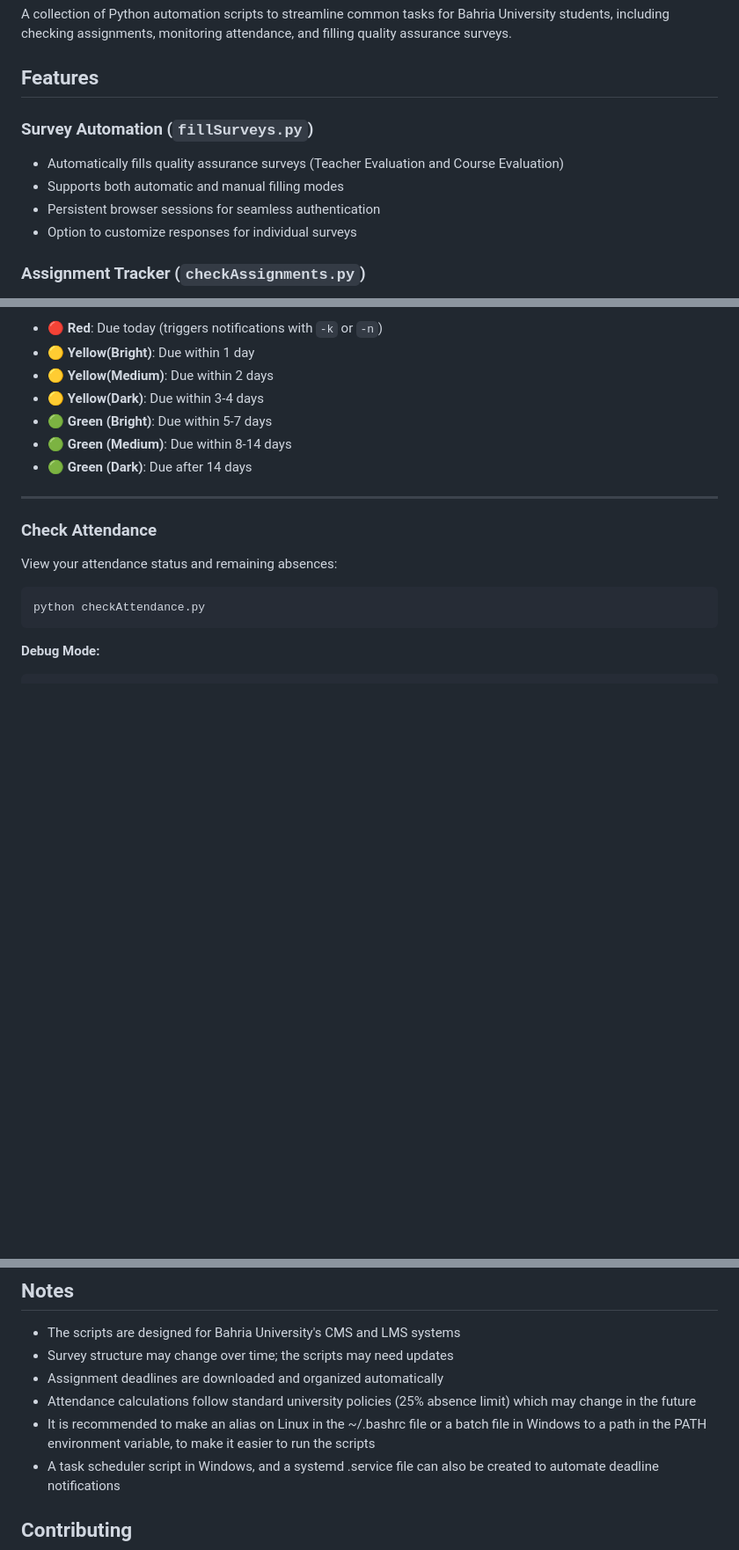
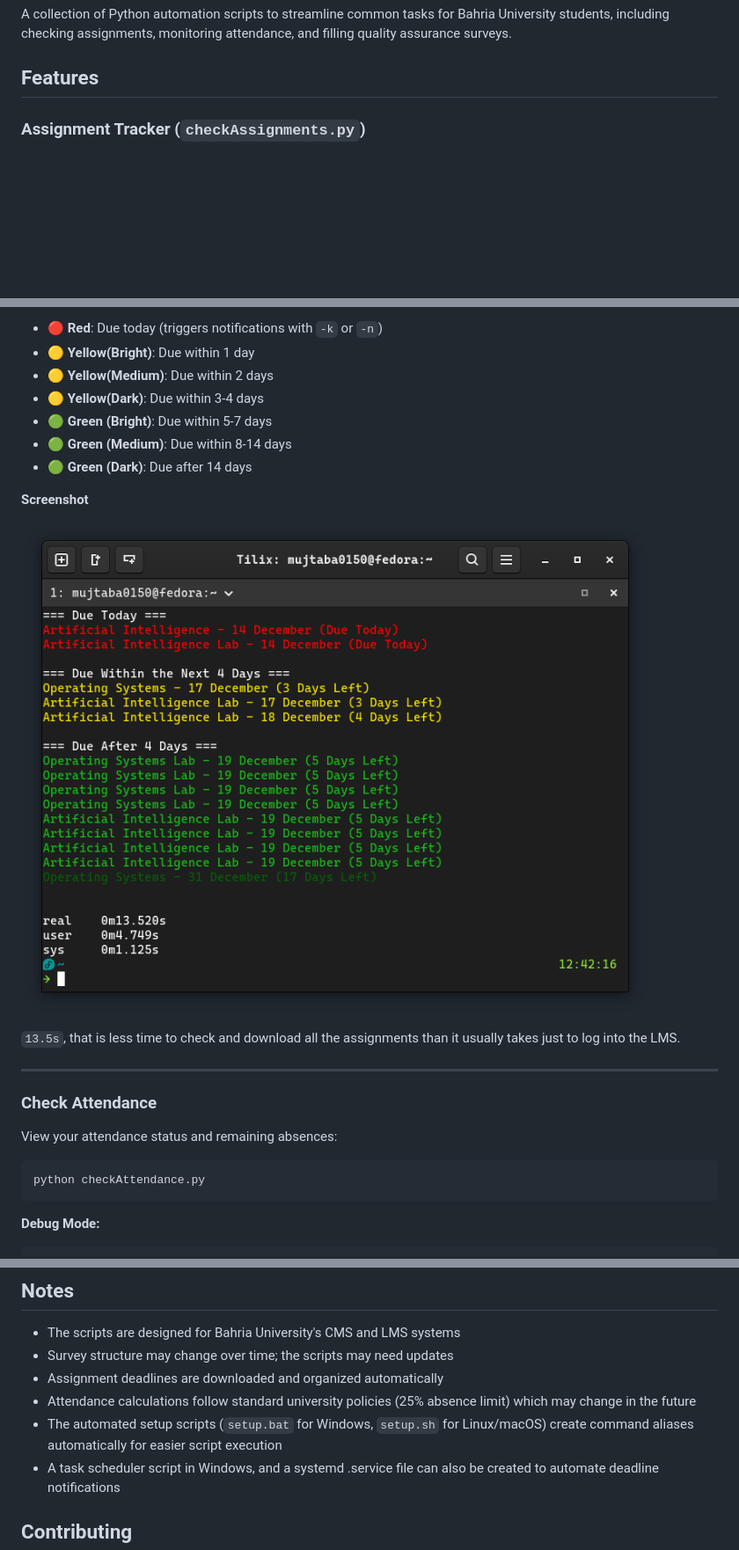
Before and after one commit to Mujtaba0150/Bahria-University-Automation, a Markdown page: README.md, 3 parts joined by grey strips. Shown at 88% size. GitHub-like rendering; pictures changed too: images/checkAssignments.png (added); blank space fills up the shorter version.

```diff
--- a/README.md
+++ b/README.md
@@ -3,12 +3,6 @@
 A collection of Python automation scripts to streamline common tasks for Bahria University students, including checking assignments, monitoring attendance, and filling quality assurance surveys.
 
 ## Features
-
-### Survey Automation (`fillSurveys.py`)
-- Automatically fills quality assurance surveys (Teacher Evaluation and Course Evaluation)
-- Supports both automatic and manual filling modes
-- Persistent browser sessions for seamless authentication
-- Option to customize responses for individual surveys
 
 ### Assignment Tracker (`checkAssignments.py`)
 - Fetches all pending assignments from LMS
@@ -126,6 +175,12 @@ python checkAssignments.py --debug --kde your_device_id
 - 🟢 **Green (Medium)**: Due within 8-14 days
 - 🟢 **Green (Dark)**: Due after 14 days
 
+**Screenshot**
+
+![Check Assignments Screenshot](images/checkAssignments.png)
+
+`13.5s`, that is less time to check and download all the assignments than it usually takes just to log into the LMS.
+
 ---
 
 ### Check Attendance
@@ -212,7 +272,7 @@ The `checkAssignments.py` script:
 - Survey structure may change over time; the scripts may need updates
 - Assignment deadlines are downloaded and organized automatically
 - Attendance calculations follow standard university policies (25% absence limit) which may change in the future
-- It is recommended to make an alias on Linux in the ~/.bashrc file or a batch file in Windows to a path in the PATH environment variable, to make it easier to run the scripts
+- The automated setup scripts (`setup.bat` for Windows, `setup.sh` for Linux/macOS) create command aliases automatically for easier script execution
 - A task scheduler script in Windows, and a systemd .service file can also be created to automate deadline notifications
 
 ## Contributing
```
Also changed, not shown: other parts of README.md (+61 -1 lines), images/checkAttendance.png (added), 3 other files.
